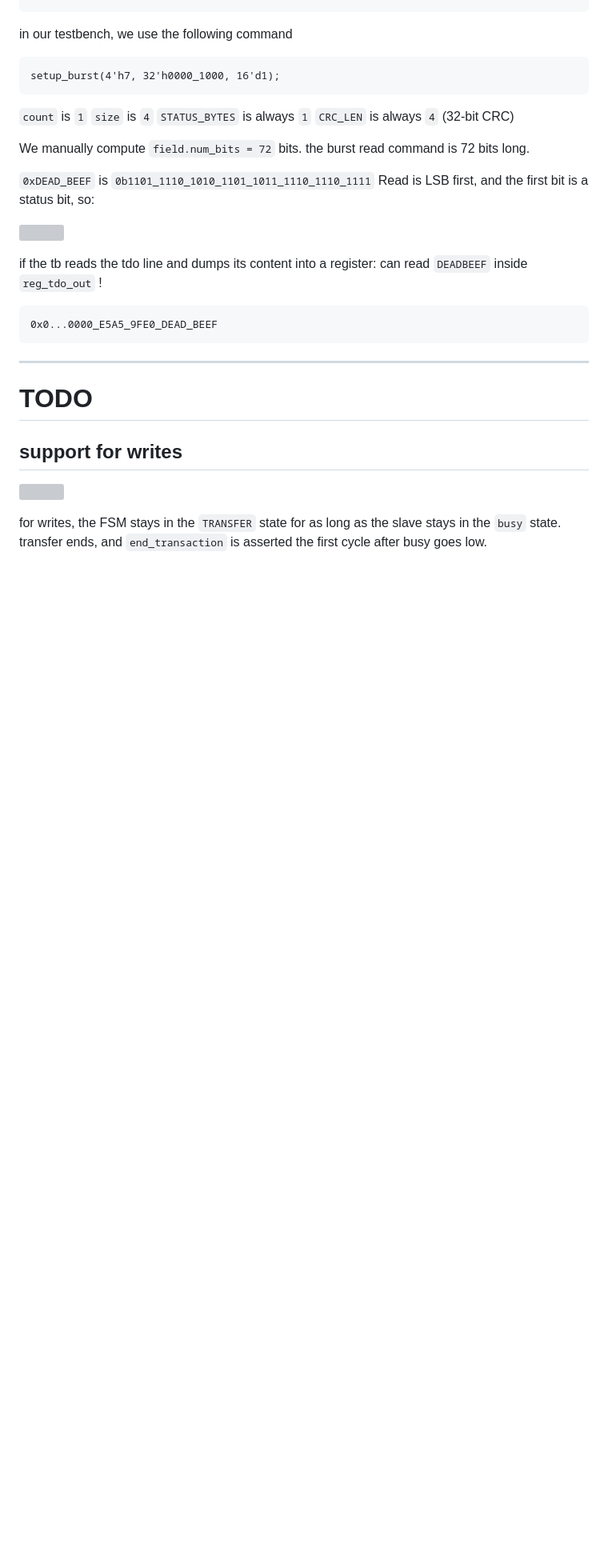
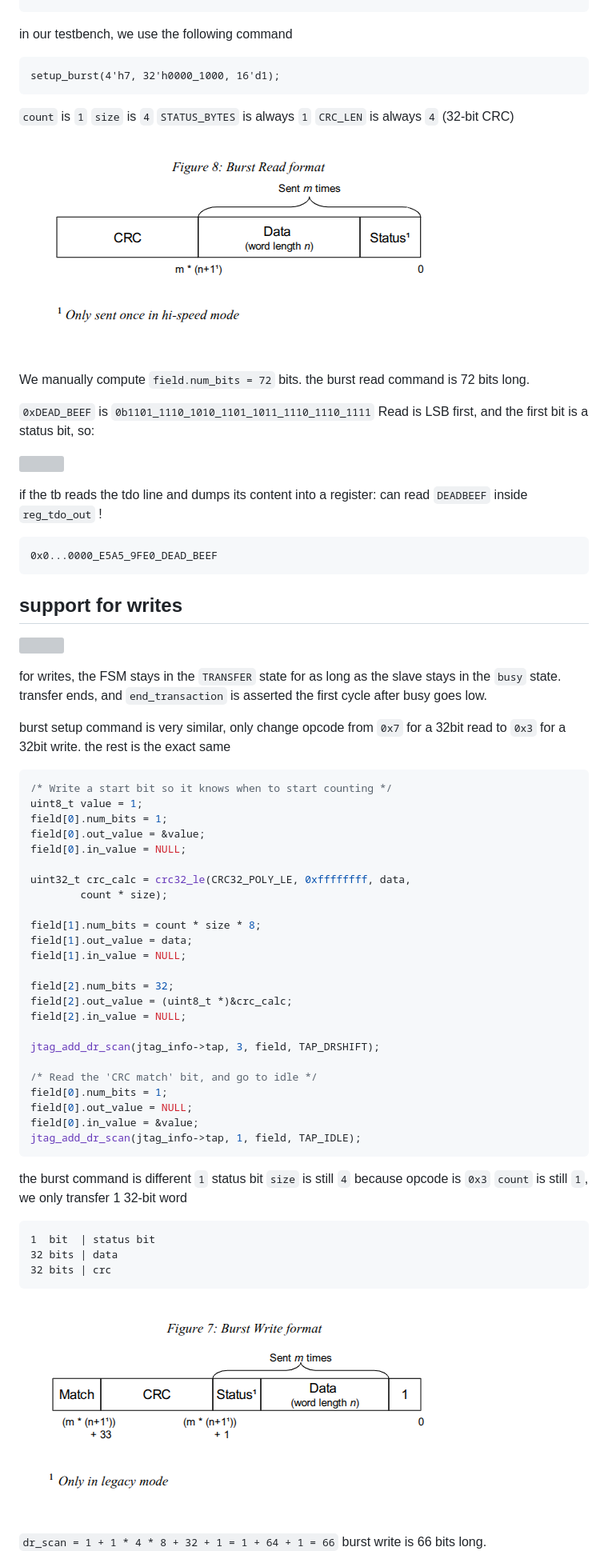
Before and after one commit to Indyuce/realtime-gecko5-debugging, a Markdown page: notes/12_01.md, the part around the change printed below. Shown: that part at 80% size. Drawn GitHub-style; pictures changed too: notes/images/wb_burst_read_fmt.png (added), notes/images/wb_burst_write_fmt.png (added); blank space fills up the shorter version; grey boxes are pictures that could not be loaded.

````diff
--- a/notes/12_01.md
+++ b/notes/12_01.md
@@ -41,6 +41,8 @@ setup_burst(4'h7, 32'h0000_1000, 16'd1);
 `STATUS_BYTES` is always `1`
 `CRC_LEN` is always `4` (32-bit CRC)
 
+![](images/wb_burst_read_fmt.png)
+
 We manually compute `field.num_bits = 72` bits. the burst read command is 72 bits long.
 
 `0xDEAD_BEEF` is `0b1101_1110_1010_1101_1011_1110_1110_1111`
@@ -53,12 +55,54 @@ can read `DEADBEEF` inside `reg_tdo_out` !
 ```
 0x0...0000_E5A5_9FE0_DEAD_BEEF
 ```
----
-
-# TODO
 
 ## support for writes
 
 ![](images/sb_sw_write_timing.png)
 
 for writes, the FSM stays in the `TRANSFER` state for as long as the slave stays in the `busy` state. transfer ends, and `end_transaction` is asserted the first cycle after busy goes low.
+
+burst setup command is very similar, only change opcode from `0x7` for a 32bit read to `0x3` for a 32bit write. the rest is the exact same
+
+```c
+/* Write a start bit so it knows when to start counting */
+uint8_t value = 1;
+field[0].num_bits = 1;
+field[0].out_value = &value;
+field[0].in_value = NULL;
+
+uint32_t crc_calc = crc32_le(CRC32_POLY_LE, 0xffffffff, data,
+        count * size);
+
+field[1].num_bits = count * size * 8;
+field[1].out_value = data;
+field[1].in_value = NULL;
+
+field[2].num_bits = 32;
+field[2].out_value = (uint8_t *)&crc_calc;
+field[2].in_value = NULL;
+
+jtag_add_dr_scan(jtag_info->tap, 3, field, TAP_DRSHIFT);
+
+/* Read the 'CRC match' bit, and go to idle */
+field[0].num_bits = 1;
+field[0].out_value = NULL;
+field[0].in_value = &value;
+jtag_add_dr_scan(jtag_info->tap, 1, field, TAP_IDLE);
+```
+
+the burst command is different
+`1` status bit
+`size` is still `4` because opcode is `0x3`
+`count` is still `1`, we only transfer 1 32-bit word
+```
+1  bit  | status bit
+32 bits | data
+32 bits | crc
+```
+
+![](images/wb_burst_write_fmt.png)
+
+`dr_scan = 1 + 1 * 4 * 8 + 32 + 1 = 1 + 64 + 1 = 66`
+burst write is 66 bits long.
+
````
Also changed, not shown: other parts of notes/12_01.md (+13 -0 lines), notes/images/openocd_docs_or1k.png (added), 4 other files.
